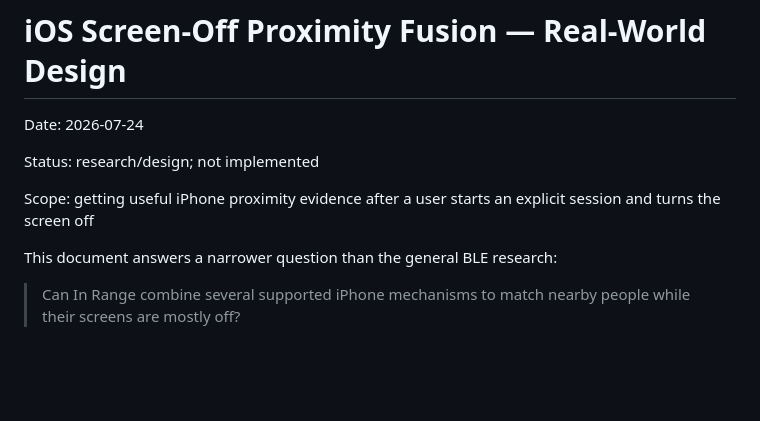
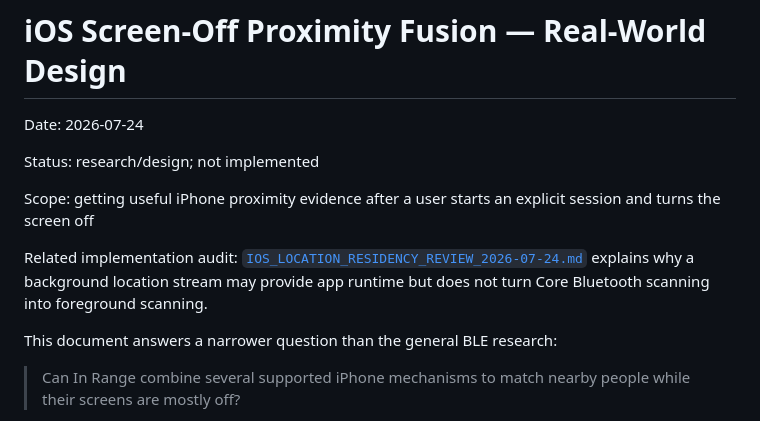
Before and after one commit to hazypiff/in-range, a Markdown page: docs/IOS_SCREEN_OFF_FUSION_2026-07-24.md, the part around the change. Drawn GitHub-style; blank space fills up the shorter version.

Commit message:
docs: audit iOS location residency claims

```diff
--- a/docs/IOS_SCREEN_OFF_FUSION_2026-07-24.md
+++ b/docs/IOS_SCREEN_OFF_FUSION_2026-07-24.md
@@ -5,6 +5,11 @@ Date: 2026-07-24
 Status: research/design; not implemented
 
 Scope: getting useful iPhone proximity evidence after a user starts an explicit session and turns the screen off
+
+Related implementation audit:
+[`IOS_LOCATION_RESIDENCY_REVIEW_2026-07-24.md`](IOS_LOCATION_RESIDENCY_REVIEW_2026-07-24.md)
+explains why a background location stream may provide app runtime but does not
+turn Core Bluetooth scanning into foreground scanning.
 
 This document answers a narrower question than the general BLE research:
 
```
Also changed, not shown: docs/IOS_LOCATION_RESIDENCY_REVIEW_2026-07-24.md (added, +282 -0 lines), docs/IOS_PROXIMITY_RESEARCH_2026-07-24.md (+1 -0 lines).
